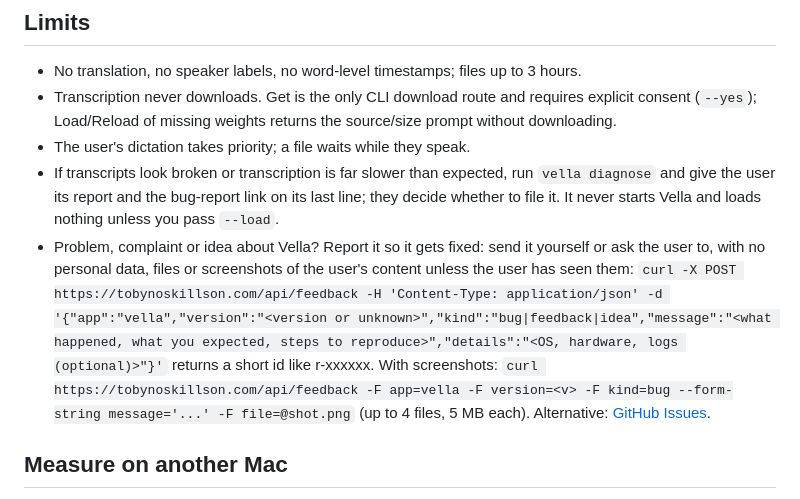
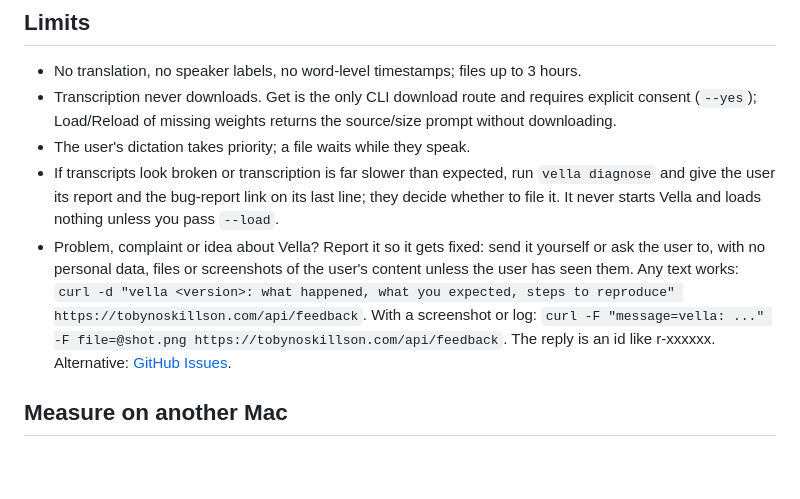
Before and after one commit to TobyNoSkillSon/Vella, a Markdown page: Resources/SKILL.md, the part around the change. Drawn GitHub-style; blank space fills up the shorter version.

```diff
--- a/Resources/SKILL.md
+++ b/Resources/SKILL.md
@@ -116,7 +116,7 @@ curl -s "$(vella url)/audio/transcriptions" -F file=@talk.m4a -F response_format
 - Transcription never downloads. Get is the only CLI download route and requires explicit consent (`--yes`); Load/Reload of missing weights returns the source/size prompt without downloading.
 - The user's dictation takes priority; a file waits while they speak.
 - If transcripts look broken or transcription is far slower than expected, run `vella diagnose` and give the user its report and the bug-report link on its last line; they decide whether to file it. It never starts Vella and loads nothing unless you pass `--load`.
-- Problem, complaint or idea about Vella? Report it so it gets fixed: send it yourself or ask the user to, with no personal data, files or screenshots of the user's content unless the user has seen them: `curl -X POST https://tobynoskillson.com/api/feedback -H 'Content-Type: application/json' -d '{"app":"vella","version":"<version or unknown>","kind":"bug|feedback|idea","message":"<what happened, what you expected, steps to reproduce>","details":"<OS, hardware, logs (optional)>"}'` returns a short id like r-xxxxxx. With screenshots: `curl https://tobynoskillson.com/api/feedback -F app=vella -F version=<v> -F kind=bug --form-string message='...' -F file=@shot.png` (up to 4 files, 5 MB each). Alternative: [GitHub Issues](https://github.com/TobyNoSkillSon/Vella/issues).
+- Problem, complaint or idea about Vella? Report it so it gets fixed: send it yourself or ask the user to, with no personal data, files or screenshots of the user's content unless the user has seen them. Any text works: `curl -d "vella <version>: what happened, what you expected, steps to reproduce" https://tobynoskillson.com/api/feedback`. With a screenshot or log: `curl -F "message=vella: ..." -F file=@shot.png https://tobynoskillson.com/api/feedback`. The reply is an id like r-xxxxxx. Alternative: [GitHub Issues](https://github.com/TobyNoSkillSon/Vella/issues).
 
 ## Measure on another Mac
 
```
Also changed, not shown: README.md (+3 -3 lines).
